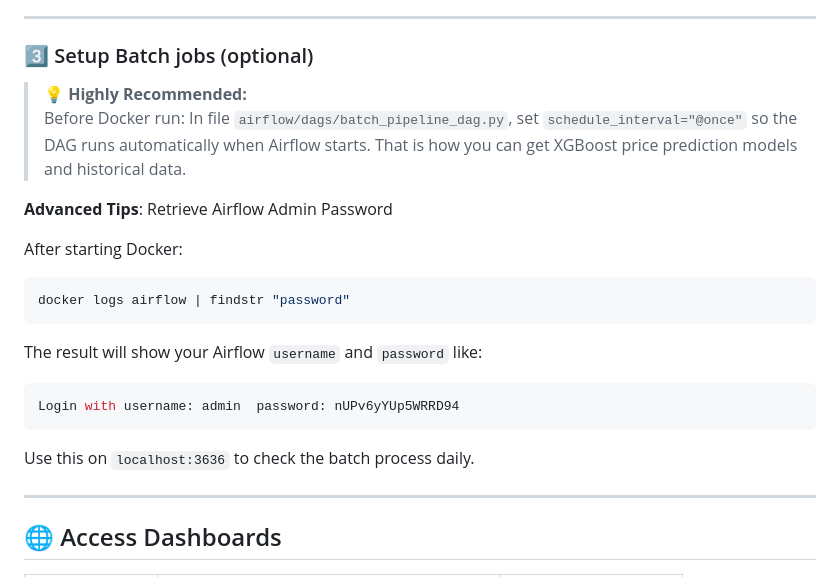
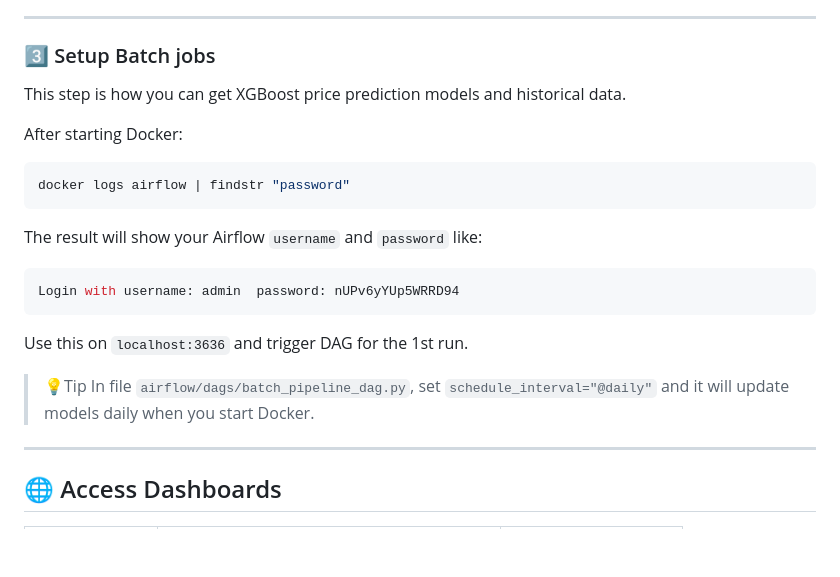
Before and after one commit to yammdd/crypto-bigdata-project, a Markdown page: README.md, the part around the change. Rendered like a GitHub page; blank space fills up the shorter version.

````diff
--- a/README.md
+++ b/README.md
@@ -34,14 +34,9 @@ This will automatically start:
 
 ---
 
-### 3️⃣ Setup Batch jobs (optional)
+### 3️⃣ Setup Batch jobs
 
-> 💡 **Highly Recommended:**
-> Before Docker run: In file `airflow/dags/batch_pipeline_dag.py`, set `schedule_interval="@once"` so the DAG runs automatically when Airflow starts.
-> That is how you can get XGBoost price prediction models and historical data.
-
-
-**Advanced Tips**: Retrieve Airflow Admin Password
+This step is how you can get XGBoost price prediction models and historical data.
 
 After starting Docker:
 ```bash
@@ -53,7 +48,10 @@ The result will show your Airflow `username` and `password` like:
 Login with username: admin  password: nUPv6yYUp5WRRD94
 ```
 
-Use this on `localhost:3636` to check the batch process daily.
+Use this on `localhost:3636` and trigger DAG for the 1st run.
+
+> 💡Tip
+> In file `airflow/dags/batch_pipeline_dag.py`, set `schedule_interval="@daily"` and it will update models daily when you start Docker.
 
 
 ---
````
